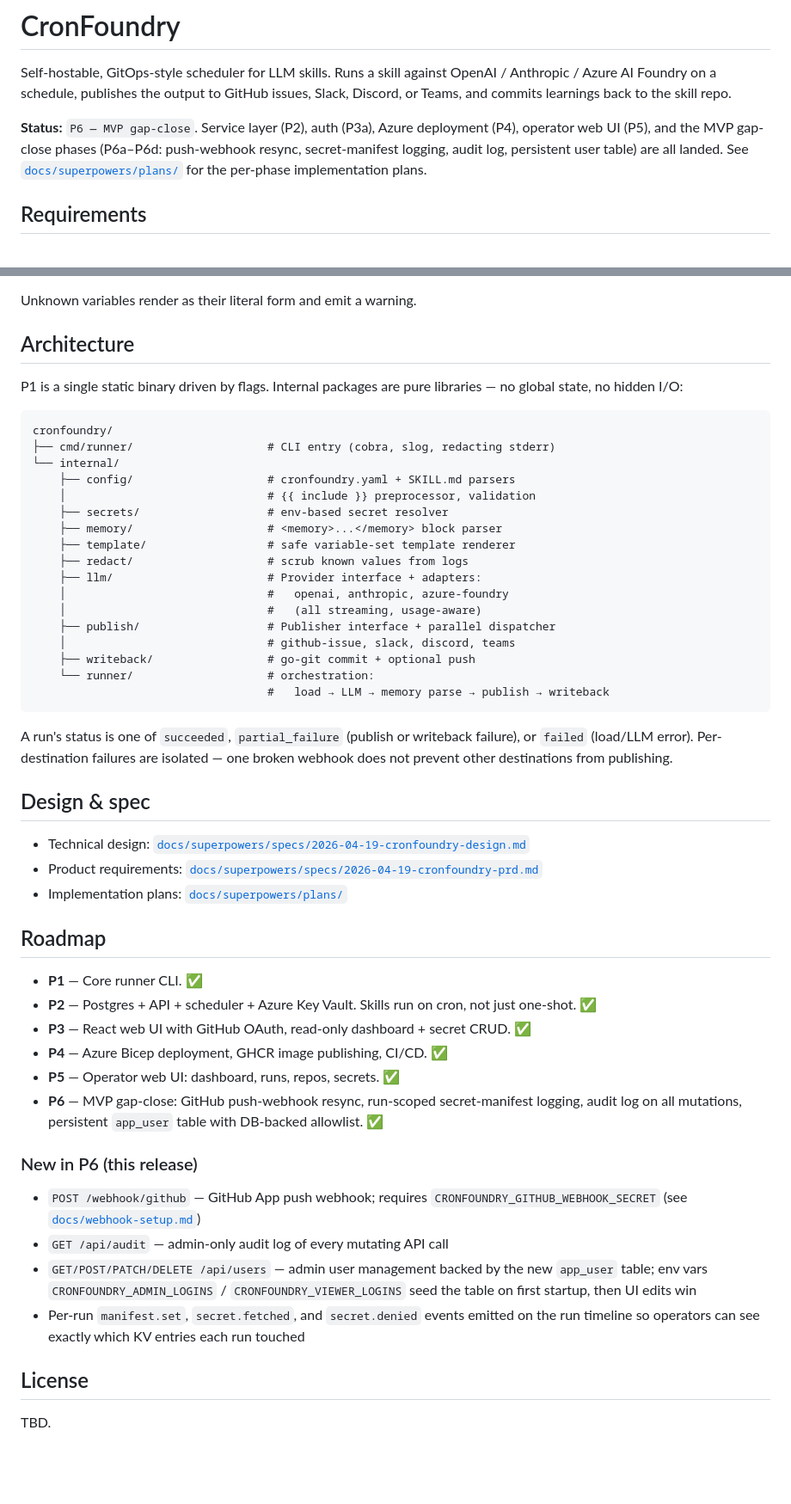
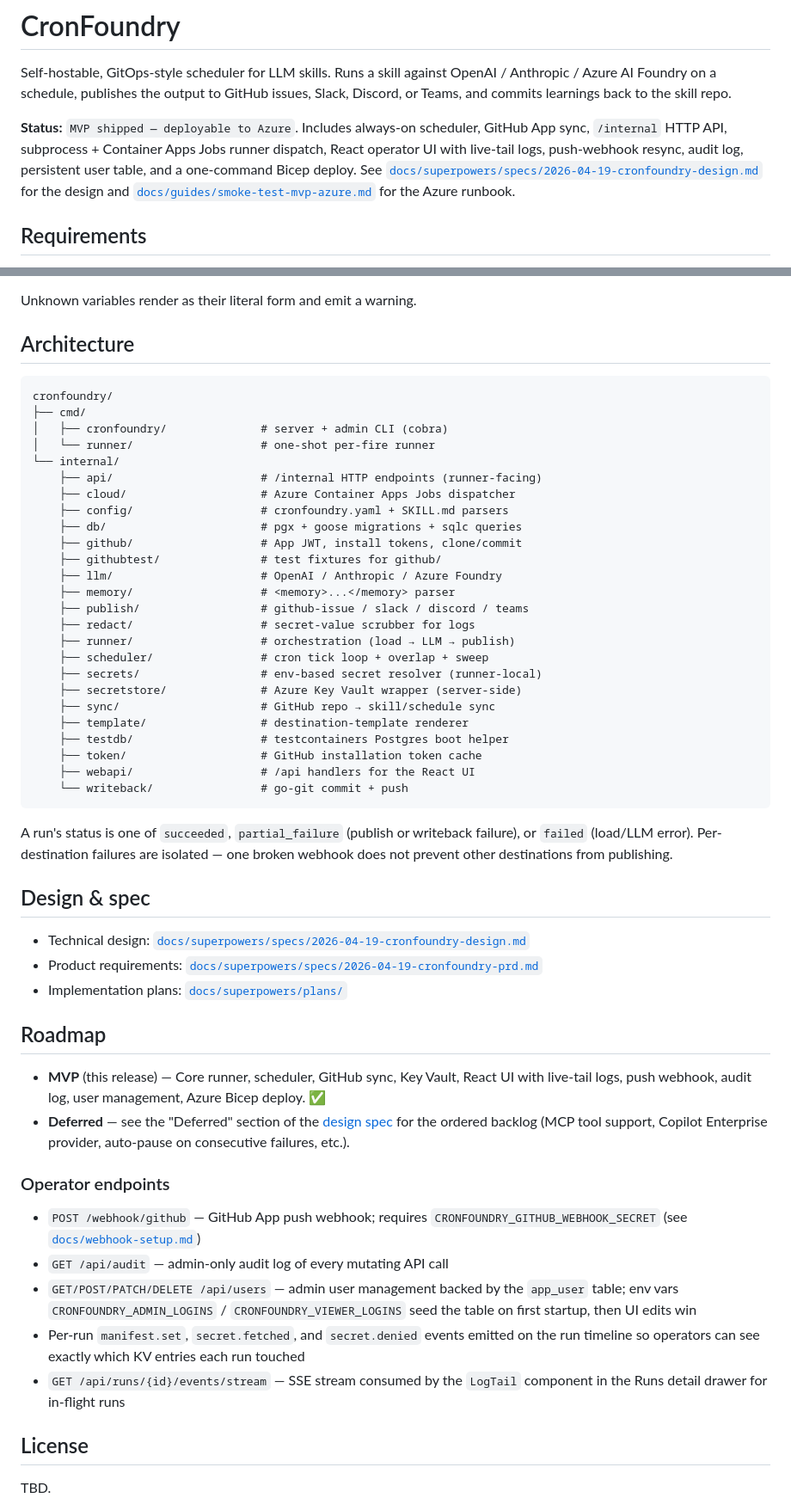
Before and after one commit to gambtho/cronfoundry, a Markdown page: README.md, 2 parts joined by grey strips. Shown at 86% size. Drawn GitHub-style; blank space fills up the shorter version.

Commit message:
docs(p7): README — MVP shipped status + architecture refresh

````diff
--- a/README.md
+++ b/README.md
@@ -5,11 +5,13 @@ OpenAI / Anthropic / Azure AI Foundry on a schedule, publishes the output to
 GitHub issues, Slack, Discord, or Teams, and commits learnings back to the
 skill repo.
 
-**Status:** `P6 — MVP gap-close`. Service layer (P2), auth (P3a), Azure
-deployment (P4), operator web UI (P5), and the MVP gap-close phases (P6a–P6d:
-push-webhook resync, secret-manifest logging, audit log, persistent user
-table) are all landed. See [`docs/superpowers/plans/`](docs/superpowers/plans/)
-for the per-phase implementation plans.
+**Status:** `MVP shipped — deployable to Azure`. Includes always-on scheduler,
+GitHub App sync, `/internal` HTTP API, subprocess + Container Apps Jobs runner
+dispatch, React operator UI with live-tail logs, push-webhook resync, audit
+log, persistent user table, and a one-command Bicep deploy. See
+[`docs/superpowers/specs/2026-04-19-cronfoundry-design.md`](docs/superpowers/specs/2026-04-19-cronfoundry-design.md)
+for the design and [`docs/guides/smoke-test-mvp-azure.md`](docs/guides/smoke-test-mvp-azure.md)
+for the Azure runbook.
 
 ## Requirements
 
@@ -190,27 +192,32 @@ Unknown variables render as their literal form and emit a warning.
 
 ## Architecture
 
-P1 is a single static binary driven by flags. Internal packages are pure
-libraries — no global state, no hidden I/O:
-
 ```
 cronfoundry/
-├── cmd/runner/                    # CLI entry (cobra, slog, redacting stderr)
+├── cmd/
+│   ├── cronfoundry/              # server + admin CLI (cobra)
+│   └── runner/                   # one-shot per-fire runner
 └── internal/
-    ├── config/                    # cronfoundry.yaml + SKILL.md parsers
-    │                              # {{ include }} preprocessor, validation
-    ├── secrets/                   # env-based secret resolver
-    ├── memory/                    # <memory>...</memory> block parser
-    ├── template/                  # safe variable-set template renderer
-    ├── redact/                    # scrub known values from logs
-    ├── llm/                       # Provider interface + adapters:
-    │                              #   openai, anthropic, azure-foundry
-    │                              #   (all streaming, usage-aware)
-    ├── publish/                   # Publisher interface + parallel dispatcher
-    │                              # github-issue, slack, discord, teams
-    ├── writeback/                 # go-git commit + optional push
-    └── runner/                    # orchestration:
-                                   #   load → LLM → memory parse → publish → writeback
+    ├── api/                      # /internal HTTP endpoints (runner-facing)
+    ├── cloud/                    # Azure Container Apps Jobs dispatcher
+    ├── config/                   # cronfoundry.yaml + SKILL.md parsers
+    ├── db/                       # pgx + goose migrations + sqlc queries
+    ├── github/                   # App JWT, install tokens, clone/commit
+    ├── githubtest/               # test fixtures for github/
+    ├── llm/                      # OpenAI / Anthropic / Azure Foundry
+    ├── memory/                   # <memory>...</memory> parser
+    ├── publish/                  # github-issue / slack / discord / teams
+    ├── redact/                   # secret-value scrubber for logs
+    ├── runner/                   # orchestration (load → LLM → publish)
+    ├── scheduler/                # cron tick loop + overlap + sweep
+    ├── secrets/                  # env-based secret resolver (runner-local)
+    ├── secretstore/              # Azure Key Vault wrapper (server-side)
+    ├── sync/                     # GitHub repo → skill/schedule sync
+    ├── template/                 # destination-template renderer
+    ├── testdb/                   # testcontainers Postgres boot helper
+    ├── token/                    # GitHub installation token cache
+    ├── webapi/                   # /api handlers for the React UI
+    └── writeback/                # go-git commit + push
 ```
 
 A run's status is one of `succeeded`, `partial_failure` (publish or writeback
@@ -225,27 +232,28 @@ failure), or `failed` (load/LLM error). Per-destination failures are isolated
 
 ## Roadmap
 
-- **P1** — Core runner CLI. ✅
-- **P2** — Postgres + API + scheduler + Azure Key Vault. Skills run on cron,
-  not just one-shot. ✅
-- **P3** — React web UI with GitHub OAuth, read-only dashboard + secret CRUD. ✅
-- **P4** — Azure Bicep deployment, GHCR image publishing, CI/CD. ✅
-- **P5** — Operator web UI: dashboard, runs, repos, secrets. ✅
-- **P6** — MVP gap-close: GitHub push-webhook resync, run-scoped secret-manifest
-  logging, audit log on all mutations, persistent `app_user` table with DB-backed
-  allowlist. ✅
+- **MVP** (this release) — Core runner, scheduler, GitHub sync, Key Vault,
+  React UI with live-tail logs, push webhook, audit log, user management,
+  Azure Bicep deploy. ✅
+- **Deferred** — see the "Deferred" section of the
+  [design spec](docs/superpowers/specs/2026-04-19-cronfoundry-design.md) for
+  the ordered backlog (MCP tool support, Copilot Enterprise provider,
+  auto-pause on consecutive failures, etc.).
 
-### New in P6 (this release)
+### Operator endpoints
 
 - `POST /webhook/github` — GitHub App push webhook; requires
   `CRONFOUNDRY_GITHUB_WEBHOOK_SECRET` (see [`docs/webhook-setup.md`](docs/webhook-setup.md))
 - `GET /api/audit` — admin-only audit log of every mutating API call
-- `GET/POST/PATCH/DELETE /api/users` — admin user management backed by the new
+- `GET/POST/PATCH/DELETE /api/users` — admin user management backed by the
   `app_user` table; env vars `CRONFOUNDRY_ADMIN_LOGINS` /
-  `CRONFOUNDRY_VIEWER_LOGINS` seed the table on first startup, then UI edits win
+  `CRONFOUNDRY_VIEWER_LOGINS` seed the table on first startup, then UI edits
+  win
 - Per-run `manifest.set`, `secret.fetched`, and `secret.denied` events emitted
   on the run timeline so operators can see exactly which KV entries each run
   touched
+- `GET /api/runs/{id}/events/stream` — SSE stream consumed by the `LogTail`
+  component in the Runs detail drawer for in-flight runs
 
 ## License
 
````
